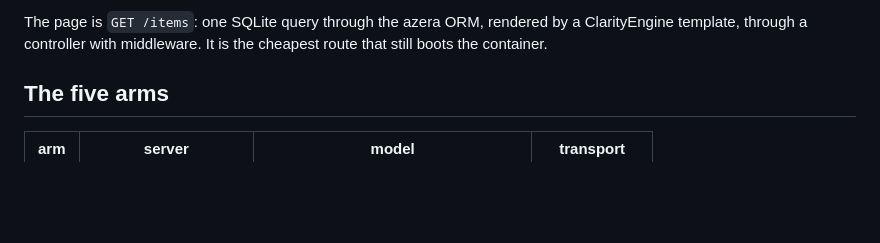
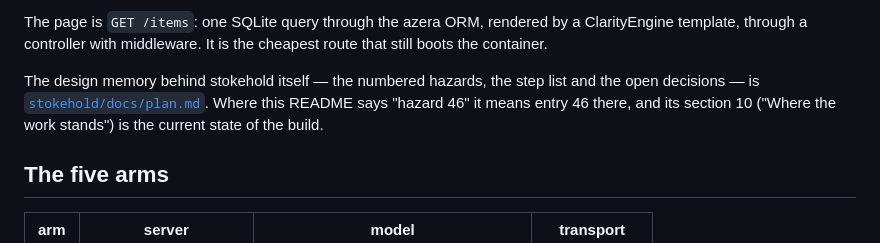
Before and after one commit to sailantis/stokehold-competition, a Markdown page: README.md, the part around the change. GitHub-like rendering; blank space fills up the shorter version.

Commit message:
docs(readme): say where "hazard 46" actually lives
This README cites plan hazards by number (46, 47, 45, 28) but never said which
plan, and the stokehold plan is not a file a reader of this repo would find by
accident. Anyone on a second machine following a hazard reference had no path to
the document.

One paragraph in the intro now links docs/plan.md in the stokehold repository,
says that section 10 is the current state of the build, and names it as the
design memory behind the numbered hazards.

```diff
--- a/README.md
+++ b/README.md
@@ -12,6 +12,11 @@ framework container.
 The page is `GET /items`: one SQLite query through the azera ORM, rendered by a
 ClarityEngine template, through a controller with middleware. It is the cheapest
 route that still boots the container.
+
+The design memory behind stokehold itself — the numbered hazards, the step list and
+the open decisions — is [`stokehold/docs/plan.md`](https://github.com/sailantis/stokehold/blob/main/docs/plan.md).
+Where this README says "hazard 46" it means entry 46 there, and its section 10
+("Where the work stands") is the current state of the build.
 
 ## The five arms
 
```
